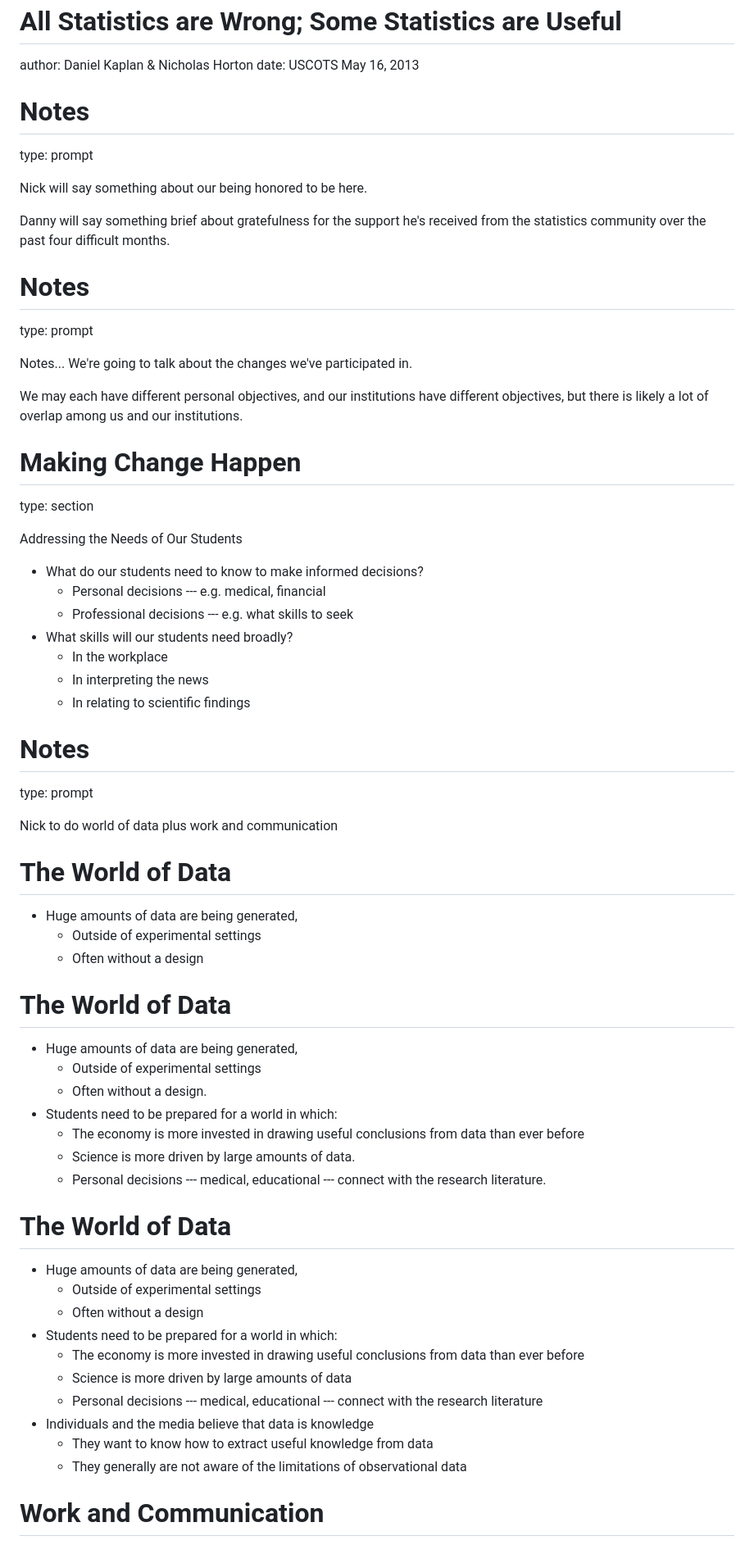
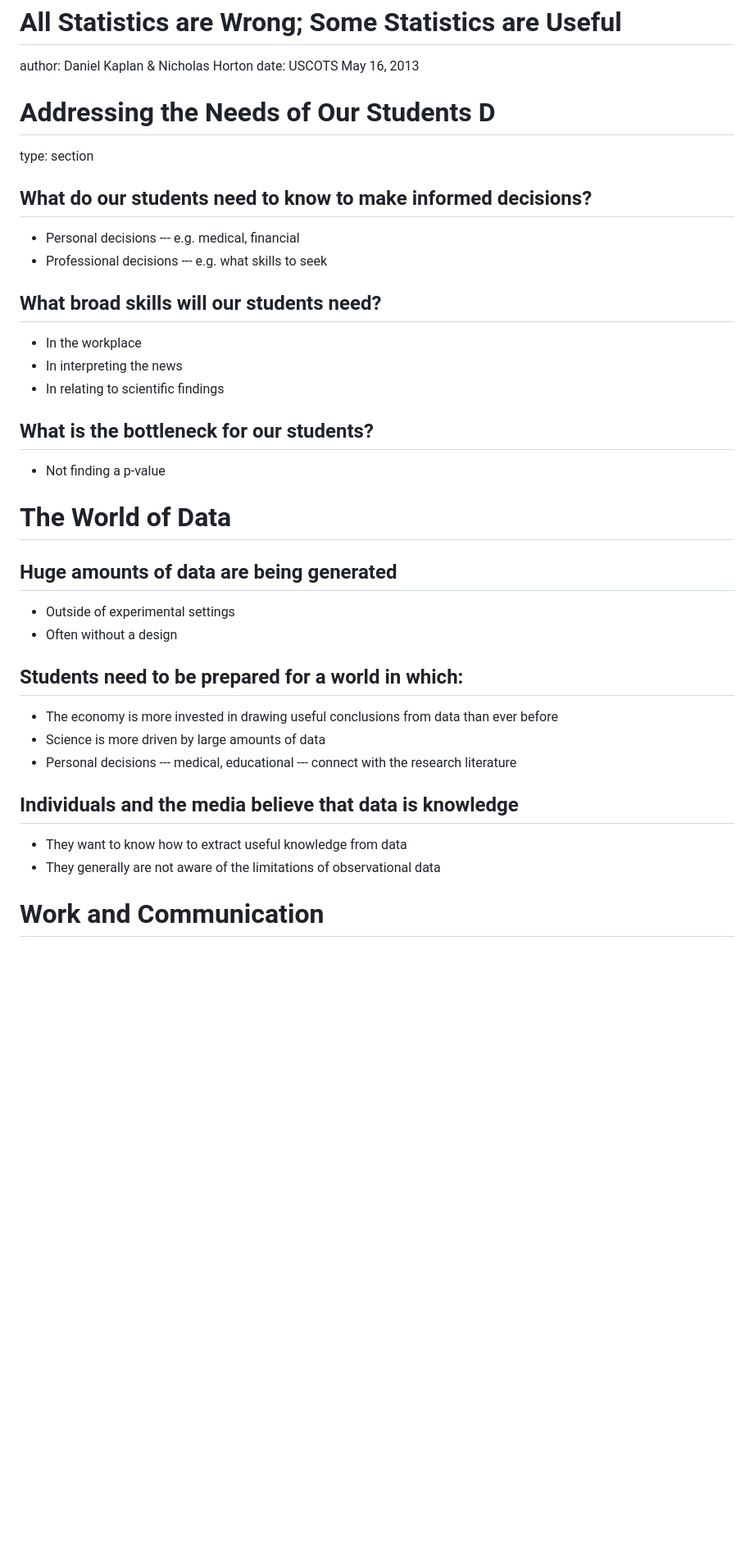
Before and after one commit to dtkaplan/USCOTS, a Markdown page: PlenarySession/Outline.md, the part around the change printed below. Shown: that part at 82% size. Rendered like a GitHub page; blank space fills up the shorter version.

```diff
--- a/PlenarySession/Outline.md
+++ b/PlenarySession/Outline.md
@@ -3,76 +3,42 @@ All Statistics are Wrong; Some Statistics are Useful
 author: Daniel Kaplan & Nicholas Horton
 date: USCOTS May 16, 2013
 
-Notes
-========================================================
-type: prompt
 
-Nick will say something about our being honored to be here.
-
-Danny will say something brief about gratefulness for the support he's received from the statistics community over the past four difficult months.
-
-Notes
-========================================================
-type: prompt
-
-Notes... We're going to talk about the changes we've participated in.
-
-We may each have different personal objectives, and our institutions have different objectives, but there is likely a lot of overlap among us and our institutions.
-
-Making Change Happen
+Addressing the Needs of Our Students D
 ========================================================
 type: section
 
-Addressing the Needs of Our Students
-
-* What do our students need to know to make informed decisions?
-   * Personal decisions --- e.g. medical, financial
-   * Professional decisions --- e.g. what skills to seek
-* What skills will our students need broadly?
-   * In the workplace
-   * In interpreting the news
-   * In relating to scientific findings
-
-Notes
-========================================================
-type: prompt
-
-Nick to do world of data plus work and communication
 
 
-The World of Data
-========================================================
-
-* Huge amounts of data are being generated,
-    * Outside of experimental settings
-    * Often without a design
+## What do our students need to know to make informed decisions?
+* Personal decisions --- e.g. medical, financial
+* Professional decisions --- e.g. what skills to seek
 
 
-The World of Data
-========================================================
-
-* Huge amounts of data are being generated,
-    * Outside of experimental settings
-    * Often without a design.
-* Students need to be prepared for a world in which:
-    * The economy is more  invested in drawing useful conclusions from data than ever before
-    * Science is more driven by large amounts of data.
-    * Personal decisions --- medical, educational --- connect with the research literature.
+## What broad skills will our students need?
+* In the workplace
+* In interpreting the news
+* In relating to scientific findings
 
 
+## What is the bottleneck for our students?
+* Not finding a p-value
+
 The World of Data
-========================================================
+=====================================================
 
-* Huge amounts of data are being generated,
-    * Outside of experimental settings
-    * Often without a design
-* Students need to be prepared for a world in which:
-    * The economy is more  invested in drawing useful conclusions from data than ever before
-    * Science is more driven by large amounts of data
-    * Personal decisions --- medical, educational --- connect with the research literature
-* Individuals and the media believe that data is knowledge
-    * They want to know how to extract useful knowledge from data
-    * They generally are not aware of the limitations of observational data
+## Huge amounts of data are being generated
+* Outside of experimental settings
+* Often without a design
+
+## Students need to be prepared for a world in which:
+* The economy is more  invested in drawing useful conclusions from data than ever before
+* Science is more driven by large amounts of data
+* Personal decisions --- medical, educational --- connect with the research literature
+
+## Individuals and the media believe that data is knowledge
+* They want to know how to extract useful knowledge from data
+* They generally are not aware of the limitations of observational data
 
 Work and Communication
 ========================================================
```
Also changed, not shown: other parts of PlenarySession/Outline.md (+186 -237 lines), PlenarySession/Images/flowchart.png, 2 other files.
